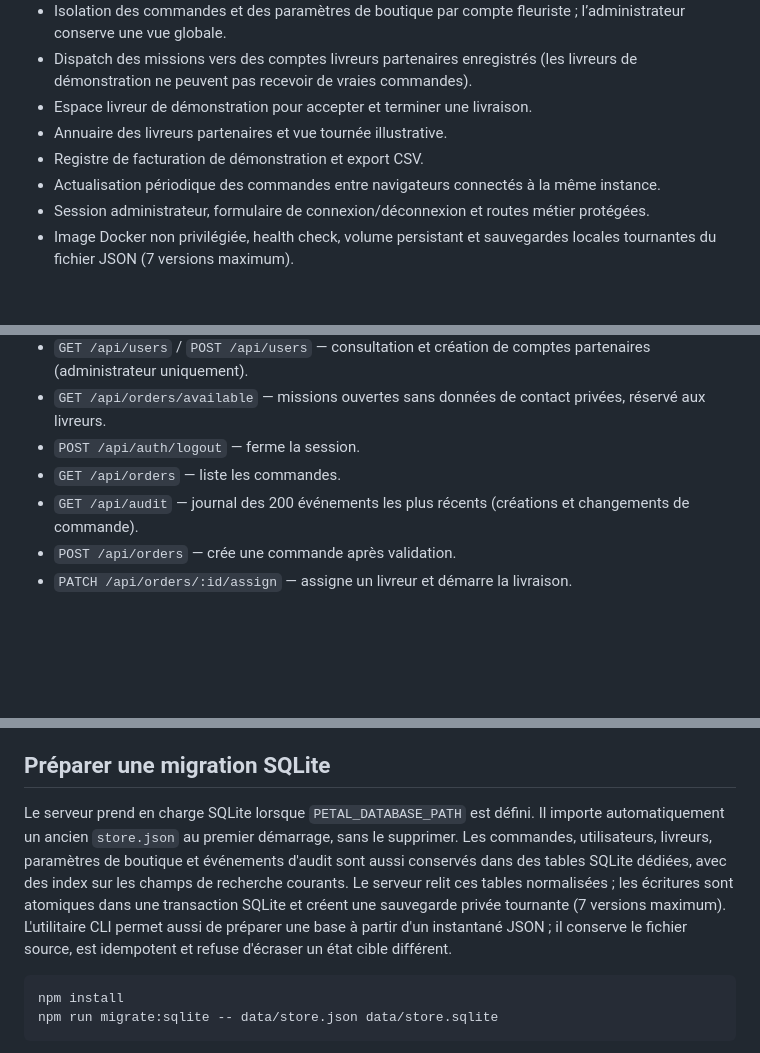
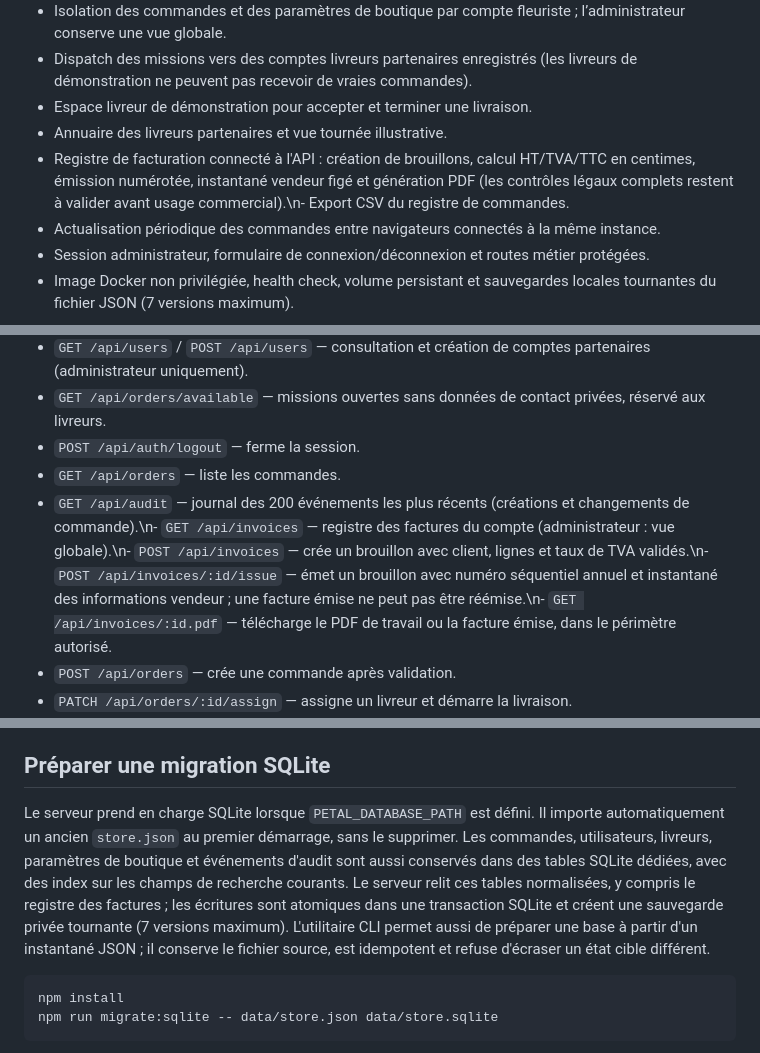
Before and after one commit to lpsqtdev-netizen/test-factures, a Markdown page: README.md, 3 parts joined by grey strips. GitHub-like rendering; blank space fills up the shorter version.

Commit message:
docs(billing): document invoice API and production compliance limits

````diff
--- a/README.md
+++ b/README.md
@@ -10,7 +10,7 @@ Pétale est un MVP de plateforme de coordination entre fleuristes indépendants
 - Dispatch des missions vers des comptes livreurs partenaires enregistrés (les livreurs de démonstration ne peuvent pas recevoir de vraies commandes).
 - Espace livreur de démonstration pour accepter et terminer une livraison.
 - Annuaire des livreurs partenaires et vue tournée illustrative.
-- Registre de facturation de démonstration et export CSV.
+- Registre de facturation connecté à l'API : création de brouillons, calcul HT/TVA/TTC en centimes, émission numérotée, instantané vendeur figé et génération PDF (les contrôles légaux complets restent à valider avant usage commercial).\n- Export CSV du registre de commandes.
 - Actualisation périodique des commandes entre navigateurs connectés à la même instance.
 - Session administrateur, formulaire de connexion/déconnexion et routes métier protégées.
 - Image Docker non privilégiée, health check, volume persistant et sauvegardes locales tournantes du fichier JSON (7 versions maximum).
@@ -46,7 +46,7 @@ Sans identifiants administrateur configurés, l'API métier reste fermée et le
 - `GET /api/orders/available` — missions ouvertes sans données de contact privées, réservé aux livreurs.
 - `POST /api/auth/logout` — ferme la session.
 - `GET /api/orders` — liste les commandes.
-- `GET /api/audit` — journal des 200 événements les plus récents (créations et changements de commande).
+- `GET /api/audit` — journal des 200 événements les plus récents (créations et changements de commande).\n- `GET /api/invoices` — registre des factures du compte (administrateur : vue globale).\n- `POST /api/invoices` — crée un brouillon avec client, lignes et taux de TVA validés.\n- `POST /api/invoices/:id/issue` — émet un brouillon avec numéro séquentiel annuel et instantané des informations vendeur ; une facture émise ne peut pas être réémise.\n- `GET /api/invoices/:id.pdf` — télécharge le PDF de travail ou la facture émise, dans le périmètre autorisé.
 - `POST /api/orders` — crée une commande après validation.
 - `PATCH /api/orders/:id/assign` — assigne un livreur et démarre la livraison.
 - `PATCH /api/orders/:id/status` — fait évoluer le statut selon le cycle `À préparer → En livraison → Livrée` et enregistre la date et l'acteur de confirmation.
@@ -56,7 +56,7 @@ Les routes métier exigent une session valide. Le cookie est HttpOnly, SameSite=
 
 ## Préparer une migration SQLite
 
-Le serveur prend en charge SQLite lorsque `PETAL_DATABASE_PATH` est défini. Il importe automatiquement un ancien `store.json` au premier démarrage, sans le supprimer. Les commandes, utilisateurs, livreurs, paramètres de boutique et événements d'audit sont aussi conservés dans des tables SQLite dédiées, avec des index sur les champs de recherche courants. Le serveur relit ces tables normalisées ; les écritures sont atomiques dans une transaction SQLite et créent une sauvegarde privée tournante (7 versions maximum). L'utilitaire CLI permet aussi de préparer une base à partir d'un instantané JSON ; il conserve le fichier source, est idempotent et refuse d'écraser un état cible différent.
+Le serveur prend en charge SQLite lorsque `PETAL_DATABASE_PATH` est défini. Il importe automatiquement un ancien `store.json` au premier démarrage, sans le supprimer. Les commandes, utilisateurs, livreurs, paramètres de boutique et événements d'audit sont aussi conservés dans des tables SQLite dédiées, avec des index sur les champs de recherche courants. Le serveur relit ces tables normalisées, y compris le registre des factures ; les écritures sont atomiques dans une transaction SQLite et créent une sauvegarde privée tournante (7 versions maximum). L'utilitaire CLI permet aussi de préparer une base à partir d'un instantané JSON ; il conserve le fichier source, est idempotent et refuse d'écraser un état cible différent.
 
 ```bash
 npm install
````
Also changed, not shown: other parts of README.md (+1 -1 lines).
